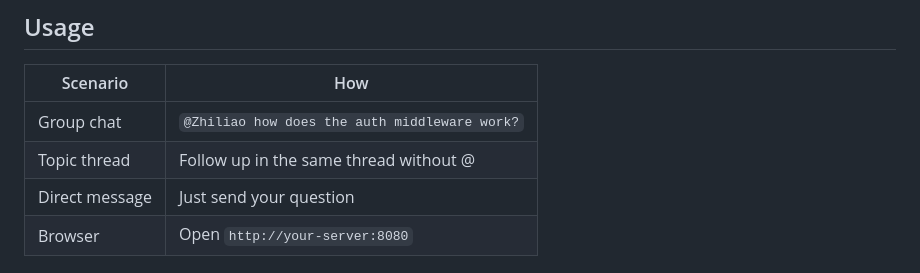
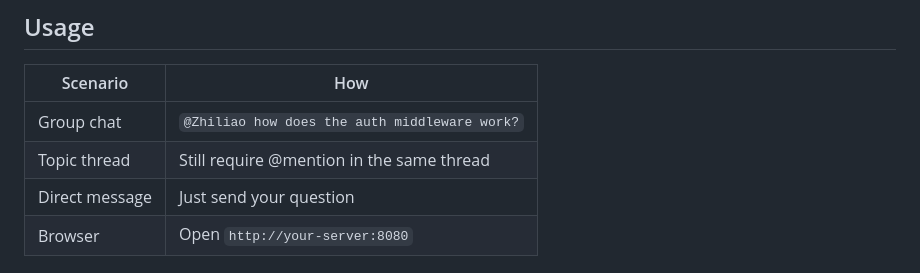
Before and after one commit to oh-zhiliao/zhiliao, a Markdown page: README.en.md, the part around the change. Drawn GitHub-style.

Commit message:
docs: fix group chat @mention requirement — always required, even in threads

```diff
--- a/README.en.md
+++ b/README.en.md
@@ -142,7 +142,7 @@ Plugin commands follow the `/{plugin-name} {subcommand}` pattern.
 | Scenario | How |
 |----------|-----|
 | Group chat | `@Zhiliao how does the auth middleware work?` |
-| Topic thread | Follow up in the same thread without @ |
+| Topic thread | Still require @mention in the same thread |
 | Direct message | Just send your question |
 | Browser | Open `http://your-server:8080` |
 
```
Also changed, not shown: README.md (+1 -1 lines), docs/deployment.md (+2 -2 lines).
